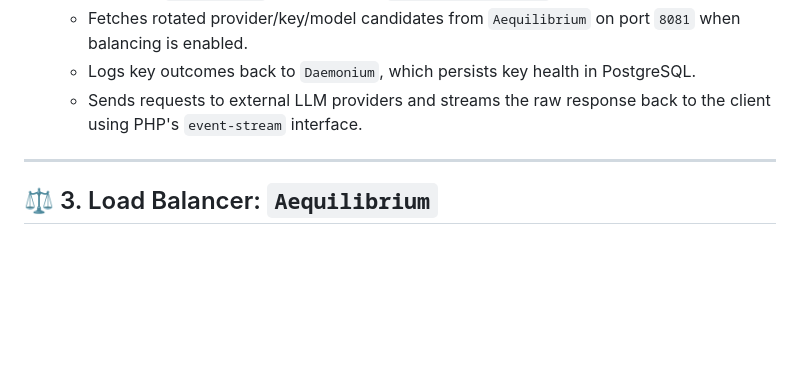
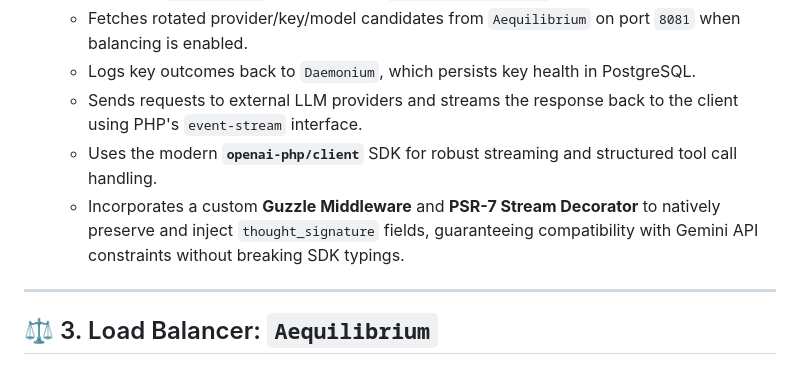
Before and after one commit to Lotargo/Necromancer, a Markdown page: docs/architecture.md, the part around the change. Rendered like a GitHub page; blank space fills up the shorter version.

```diff
--- a/docs/architecture.md
+++ b/docs/architecture.md
@@ -84,7 +84,9 @@ Built on top of PHP 8.3 and Vanilla HTML5/CSS3/Javascript, `Interpres` acts as b
   * Chooses between a single custom OpenAI-compatible provider from `.env` or the Lua balancer (`Aequilibrium`) depending on `AEQUILIBRIUM_ENABLED`.
   * Fetches rotated provider/key/model candidates from `Aequilibrium` on port `8081` when balancing is enabled.
   * Logs key outcomes back to `Daemonium`, which persists key health in PostgreSQL.
-  * Sends requests to external LLM providers and streams the raw response back to the client using PHP's `event-stream` interface.
+  * Sends requests to external LLM providers and streams the response back to the client using PHP's `event-stream` interface.
+  * Uses the modern **`openai-php/client`** SDK for robust streaming and structured tool call handling.
+  * Incorporates a custom **Guzzle Middleware** and **PSR-7 Stream Decorator** to natively preserve and inject `thought_signature` fields, guaranteeing compatibility with Gemini API constraints without breaking SDK typings.
 
 ---
 
```
Also changed, not shown: README.md (+2 -1 lines), docs/deployment.md (+3 -2 lines).
